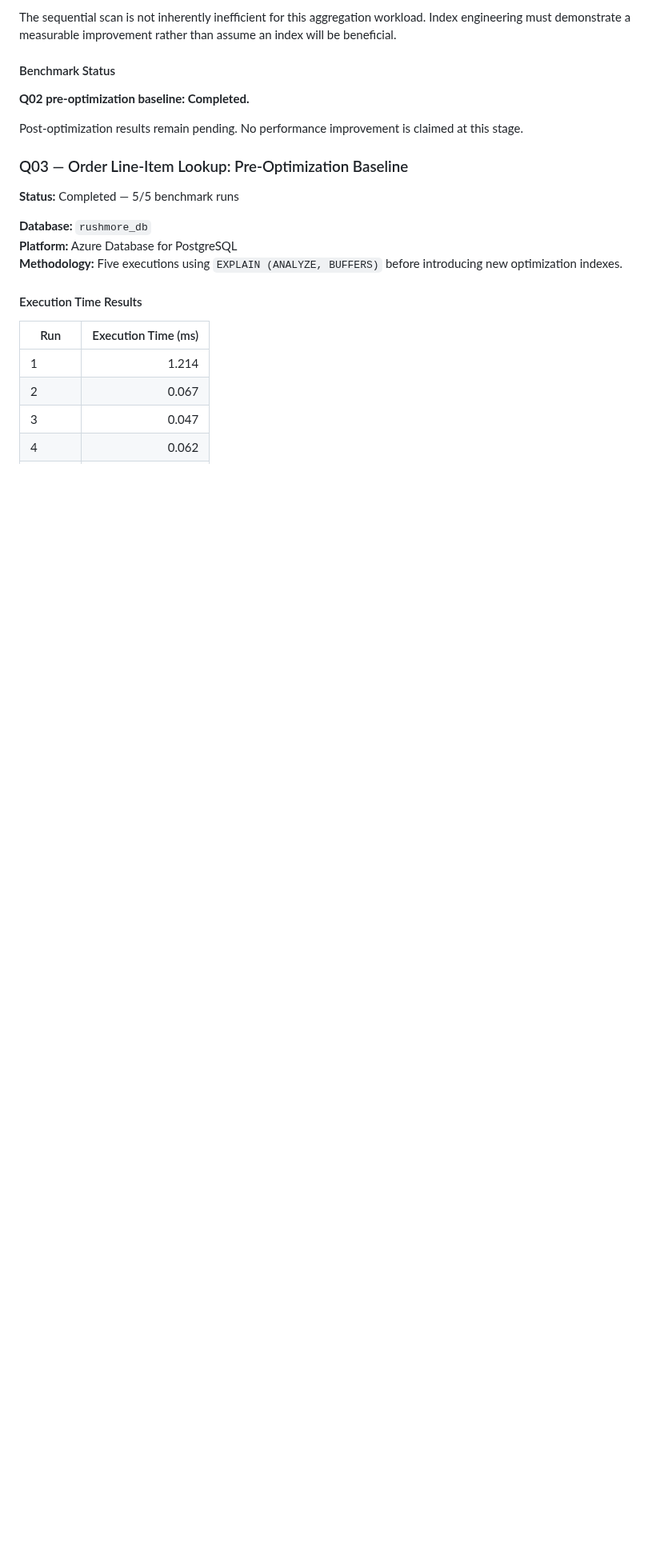
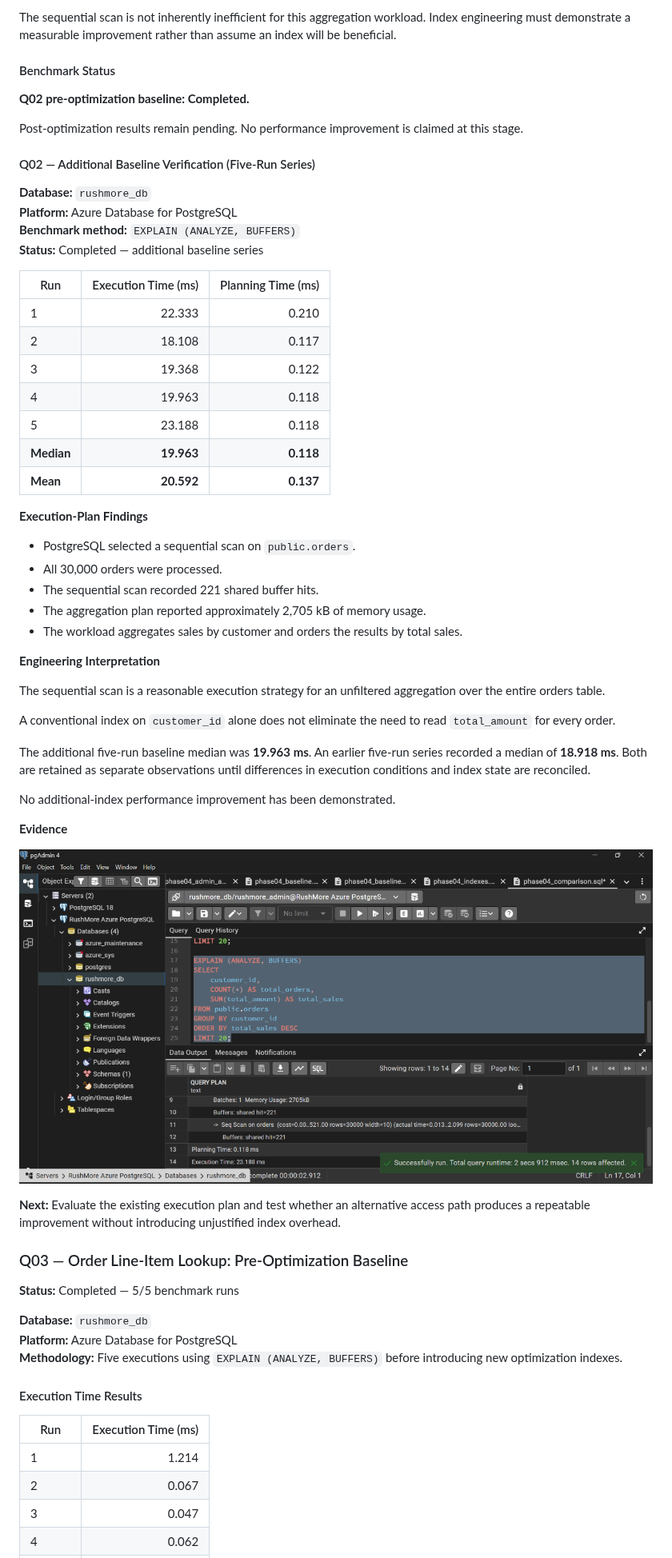
Before and after one commit to DevDataMLOps/RushMore-PostgreSQL-Database-Engineering, a Markdown page: docs/PHASE04_PERFORMANCE_REPORT.md, the part around one of its changes. Shown at 80% size. GitHub-like rendering; pictures changed too: docs/evidence/phase04/baseline-q02-run5.png (added); blank space fills up the shorter version.

Commit message:
docs: finalize Q02 index evaluation and benchmark evidence

```diff
--- a/docs/PHASE04_PERFORMANCE_REPORT.md
+++ b/docs/PHASE04_PERFORMANCE_REPORT.md
@@ -460,6 +509,47 @@ The sequential scan is not inherently inefficient for this aggregation workload.
 **Q02 pre-optimization baseline: Completed.**
 
 Post-optimization results remain pending. No performance improvement is claimed at this stage.
+
+#### Q02 — Additional Baseline Verification (Five-Run Series)
+
+**Database:** `rushmore_db`
+**Platform:** Azure Database for PostgreSQL
+**Benchmark method:** `EXPLAIN (ANALYZE, BUFFERS)`
+**Status:** Completed — additional baseline series
+
+| Run | Execution Time (ms) | Planning Time (ms) |
+|---|---:|---:|
+| 1 | 22.333 | 0.210 |
+| 2 | 18.108 | 0.117 |
+| 3 | 19.368 | 0.122 |
+| 4 | 19.963 | 0.118 |
+| 5 | 23.188 | 0.118 |
+| **Median** | **19.963** | **0.118** |
+| **Mean** | **20.592** | **0.137** |
+
+**Execution-Plan Findings**
+
+- PostgreSQL selected a sequential scan on `public.orders`.
+- All 30,000 orders were processed.
+- The sequential scan recorded 221 shared buffer hits.
+- The aggregation plan reported approximately 2,705 kB of memory usage.
+- The workload aggregates sales by customer and orders the results by total sales.
+
+**Engineering Interpretation**
+
+The sequential scan is a reasonable execution strategy for an unfiltered aggregation over the entire orders table.
+
+A conventional index on `customer_id` alone does not eliminate the need to read `total_amount` for every order.
+
+The additional five-run baseline median was **19.963 ms**. An earlier five-run series recorded a median of **18.918 ms**. Both are retained as separate observations until differences in execution conditions and index state are reconciled.
+
+No additional-index performance improvement has been demonstrated.
+
+**Evidence**
+
+![Q02 Baseline Run 5](evidence/phase04/baseline-q02-run5.png)
+
+**Next:** Evaluate the existing execution plan and test whether an alternative access path produces a repeatable improvement without introducing unjustified index overhead.
 
 ### Q03 — Order Line-Item Lookup: Pre-Optimization Baseline
 
```
Also changed, not shown: other parts of docs/PHASE04_PERFORMANCE_REPORT.md (+49 -0 lines).
